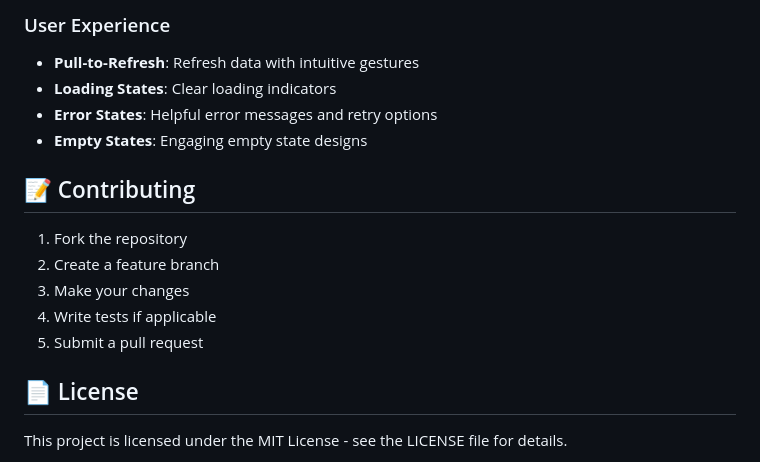
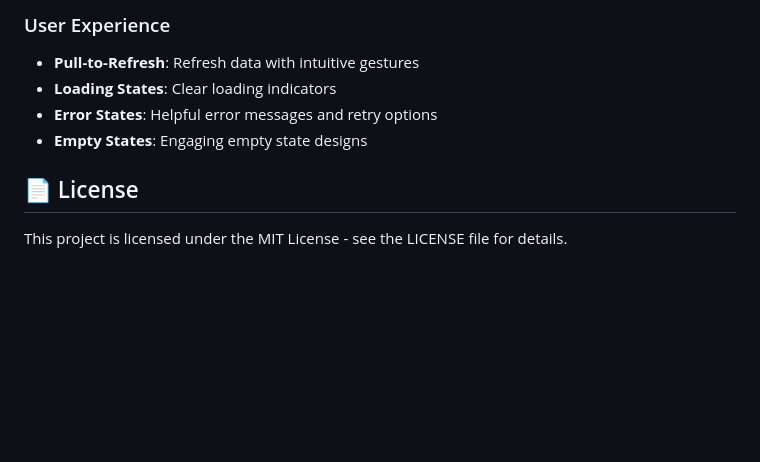
Before and after one commit to berkakkaya/bookfinder_app, a Markdown page: README.md, the part around the change. Drawn GitHub-style; blank space fills up the shorter version.

```diff
--- a/README.md
+++ b/README.md
@@ -183,14 +183,6 @@ The app will prompt for API base URL on first launch if connecting to a real bac
 - **Error States**: Helpful error messages and retry options
 - **Empty States**: Engaging empty state designs
 
-## 📝 Contributing
-
-1. Fork the repository
-2. Create a feature branch
-3. Make your changes
-4. Write tests if applicable
-5. Submit a pull request
-
 ## 📄 License
 
 This project is licensed under the MIT License - see the LICENSE file for details.
```
